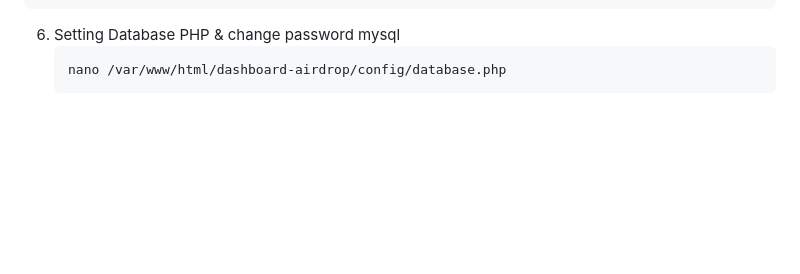
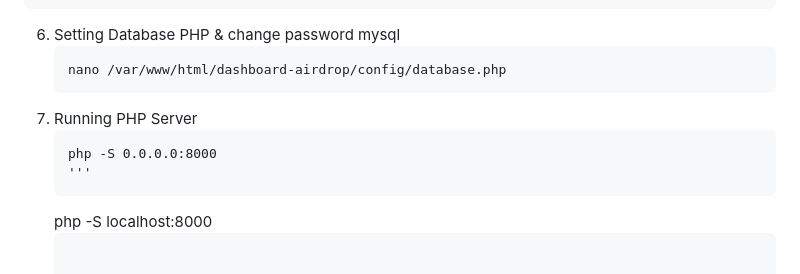
Before and after one commit to winzzy12/dashboard-airdrop, a Markdown page: README.md, the part around the change. GitHub-like rendering; blank space fills up the shorter version.

````diff
--- a/README.md
+++ b/README.md
@@ -208,3 +208,10 @@ COMMIT;
    ```
    nano /var/www/html/dashboard-airdrop/config/database.php
    ```
+7. Running PHP Server
+   ```
+   php -S 0.0.0.0:8000
+   '''
+   ```
+   php -S localhost:8000
+   ```
````
